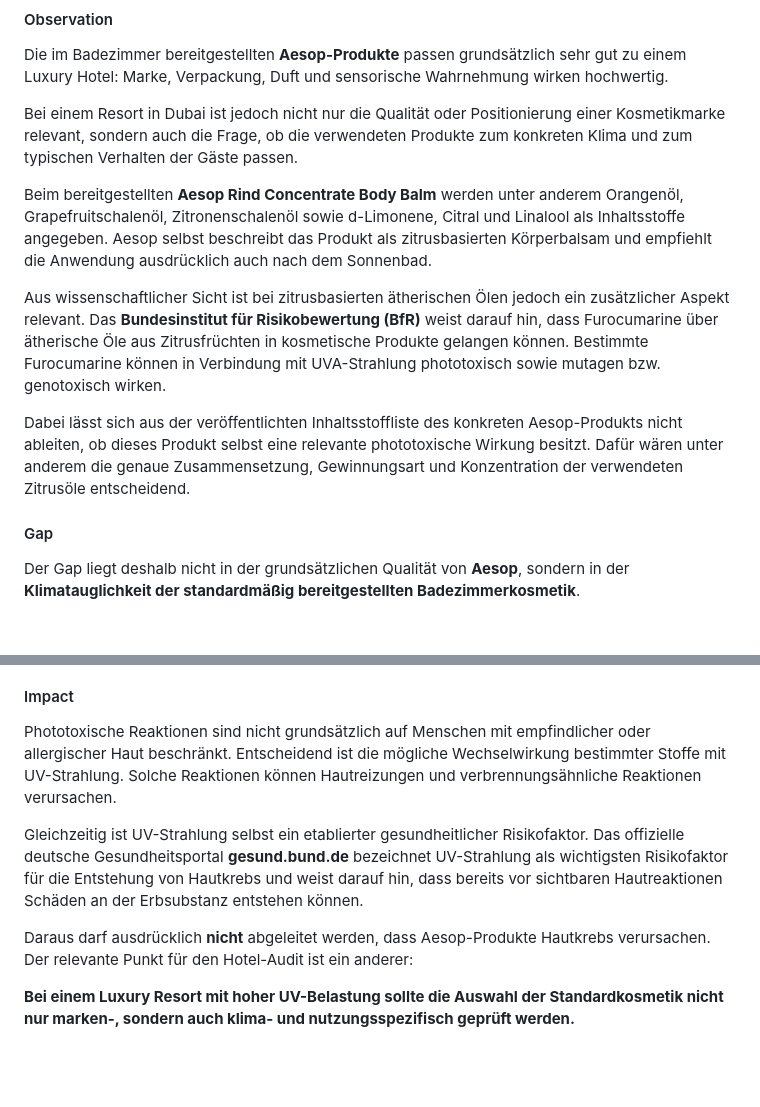
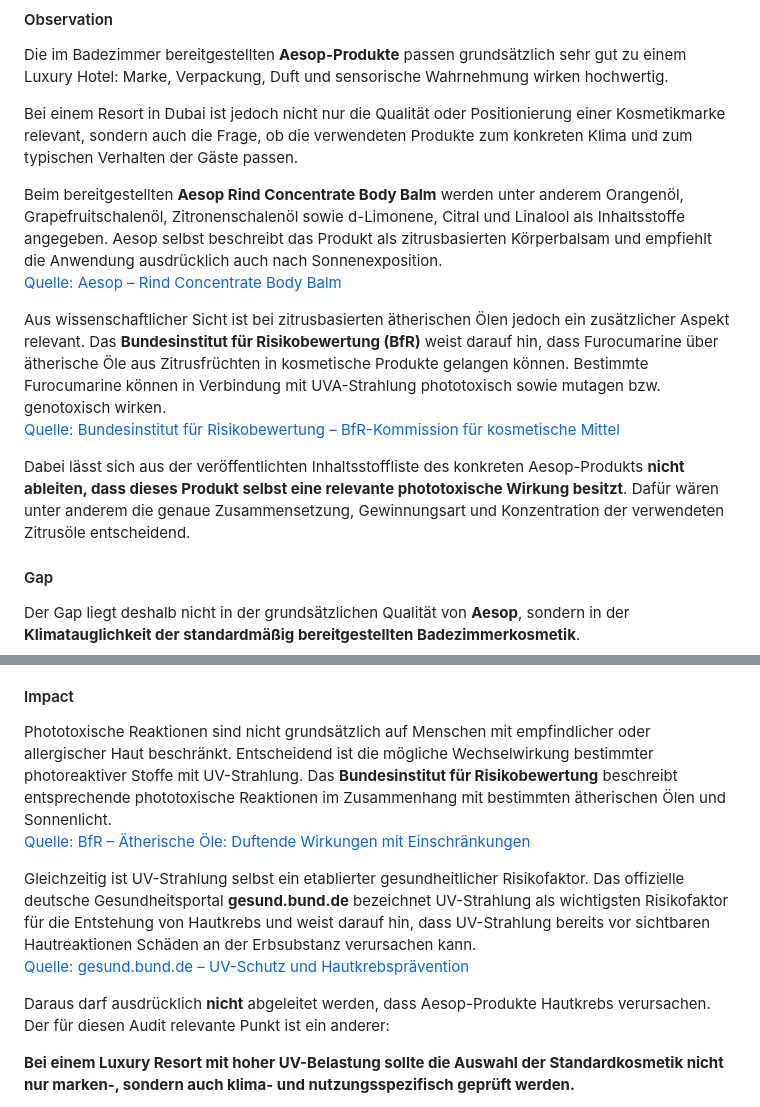
Before and after one commit to AnnaTrocka306/AnnaTrocka-GEO, a Markdown page: docs/case-studies/Waldorf_Astoria_Dubai_Palm_Jumeirah_GEO_Audit_DE.md, 2 parts joined by grey strips. GitHub-like rendering; blank space fills up the shorter version.

```diff
--- a/docs/case-studies/Waldorf_Astoria_Dubai_Palm_Jumeirah_GEO_Audit_DE.md
+++ b/docs/case-studies/Waldorf_Astoria_Dubai_Palm_Jumeirah_GEO_Audit_DE.md
@@ -351,11 +351,13 @@ Die im Badezimmer bereitgestellten **Aesop-Produkte** passen grundsätzlich sehr
 
 Bei einem Resort in Dubai ist jedoch nicht nur die Qualität oder Positionierung einer Kosmetikmarke relevant, sondern auch die Frage, ob die verwendeten Produkte zum konkreten Klima und zum typischen Verhalten der Gäste passen.
 
-Beim bereitgestellten **Aesop Rind Concentrate Body Balm** werden unter anderem Orangenöl, Grapefruitschalenöl, Zitronenschalenöl sowie d-Limonene, Citral und Linalool als Inhaltsstoffe angegeben. Aesop selbst beschreibt das Produkt als zitrusbasierten Körperbalsam und empfiehlt die Anwendung ausdrücklich auch nach dem Sonnenbad.
+Beim bereitgestellten **Aesop Rind Concentrate Body Balm** werden unter anderem Orangenöl, Grapefruitschalenöl, Zitronenschalenöl sowie d-Limonene, Citral und Linalool als Inhaltsstoffe angegeben. Aesop selbst beschreibt das Produkt als zitrusbasierten Körperbalsam und empfiehlt die Anwendung ausdrücklich auch nach Sonnenexposition.
+[Quelle: Aesop – Rind Concentrate Body Balm](https://www.aesop.com/de/de/p/body-hand/body-balms-and-oils/rind-concentrate-body-balm/)
 
 Aus wissenschaftlicher Sicht ist bei zitrusbasierten ätherischen Ölen jedoch ein zusätzlicher Aspekt relevant. Das **Bundesinstitut für Risikobewertung (BfR)** weist darauf hin, dass Furocumarine über ätherische Öle aus Zitrusfrüchten in kosmetische Produkte gelangen können. Bestimmte Furocumarine können in Verbindung mit UVA-Strahlung phototoxisch sowie mutagen bzw. genotoxisch wirken.
+[Quelle: Bundesinstitut für Risikobewertung – BfR-Kommission für kosmetische Mittel](https://www.bfr.bund.de/cm/343/25-sitzung-der-bfr-kommission-fuer-kosmetische-mittel.pdf)
 
-Dabei lässt sich aus der veröffentlichten Inhaltsstoffliste des konkreten Aesop-Produkts nicht ableiten, ob dieses Produkt selbst eine relevante phototoxische Wirkung besitzt. Dafür wären unter anderem die genaue Zusammensetzung, Gewinnungsart und Konzentration der verwendeten Zitrusöle entscheidend.
+Dabei lässt sich aus der veröffentlichten Inhaltsstoffliste des konkreten Aesop-Produkts **nicht ableiten, dass dieses Produkt selbst eine relevante phototoxische Wirkung besitzt**. Dafür wären unter anderem die genaue Zusammensetzung, Gewinnungsart und Konzentration der verwendeten Zitrusöle entscheidend.
 
 #### Gap
 
@@ -367,11 +369,13 @@ Ein Gast eines Luxushotels sollte kein Fachwissen über ätherische Öle, Furocu
 
 #### Impact
 
-Phototoxische Reaktionen sind nicht grundsätzlich auf Menschen mit empfindlicher oder allergischer Haut beschränkt. Entscheidend ist die mögliche Wechselwirkung bestimmter Stoffe mit UV-Strahlung. Solche Reaktionen können Hautreizungen und verbrennungsähnliche Reaktionen verursachen.
+Phototoxische Reaktionen sind nicht grundsätzlich auf Menschen mit empfindlicher oder allergischer Haut beschränkt. Entscheidend ist die mögliche Wechselwirkung bestimmter photoreaktiver Stoffe mit UV-Strahlung. Das **Bundesinstitut für Risikobewertung** beschreibt entsprechende phototoxische Reaktionen im Zusammenhang mit bestimmten ätherischen Ölen und Sonnenlicht.
+[Quelle: BfR – Ätherische Öle: Duftende Wirkungen mit Einschränkungen](https://www.bfr.bund.de/fragen-und-antworten/thema/aetherische-oele-duftende-wirkungen-mit-einschraenkungen/)
 
-Gleichzeitig ist UV-Strahlung selbst ein etablierter gesundheitlicher Risikofaktor. Das offizielle deutsche Gesundheitsportal **gesund.bund.de** bezeichnet UV-Strahlung als wichtigsten Risikofaktor für die Entstehung von Hautkrebs und weist darauf hin, dass bereits vor sichtbaren Hautreaktionen Schäden an der Erbsubstanz entstehen können.
+Gleichzeitig ist UV-Strahlung selbst ein etablierter gesundheitlicher Risikofaktor. Das offizielle deutsche Gesundheitsportal **gesund.bund.de** bezeichnet UV-Strahlung als wichtigsten Risikofaktor für die Entstehung von Hautkrebs und weist darauf hin, dass UV-Strahlung bereits vor sichtbaren Hautreaktionen Schäden an der Erbsubstanz verursachen kann.
+[Quelle: gesund.bund.de – UV-Schutz und Hautkrebsprävention](https://gesund.bund.de/uv-schutz-hautkrebspraevention)
 
-Daraus darf ausdrücklich **nicht** abgeleitet werden, dass Aesop-Produkte Hautkrebs verursachen. Der relevante Punkt für den Hotel-Audit ist ein anderer:
+Daraus darf ausdrücklich **nicht** abgeleitet werden, dass Aesop-Produkte Hautkrebs verursachen. Der für diesen Audit relevante Punkt ist ein anderer:
 
 **Bei einem Luxury Resort mit hoher UV-Belastung sollte die Auswahl der Standardkosmetik nicht nur marken-, sondern auch klima- und nutzungsspezifisch geprüft werden.**
 
```
